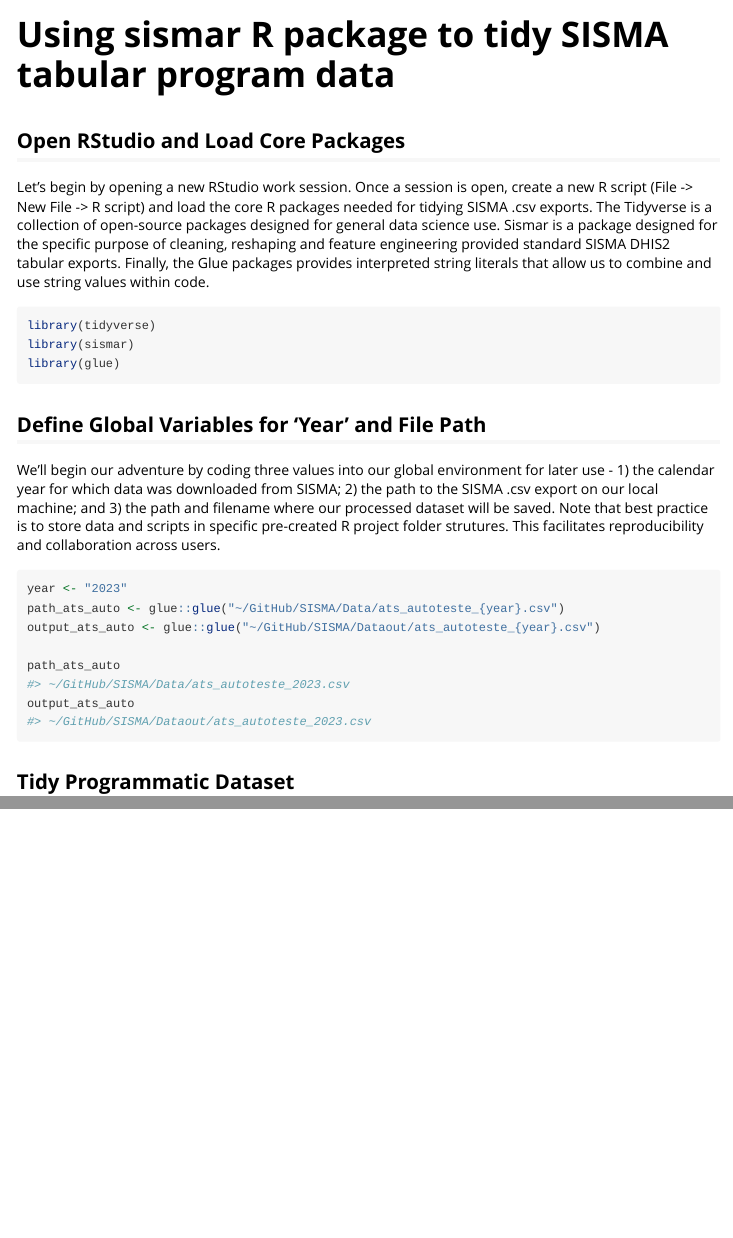
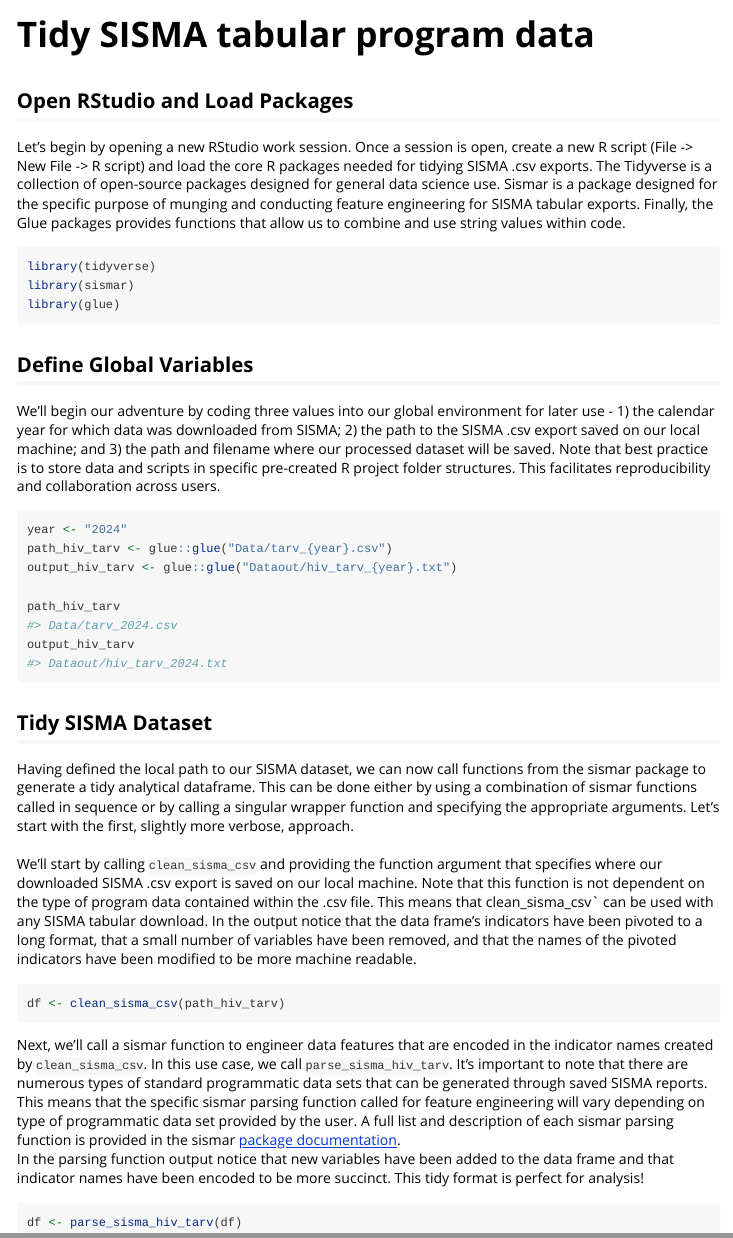
Before and after one commit to usaid-mozambique/sismar, an R Markdown document (vignettes/tidy_sop.Rmd): the page in a window 1100 px wide, from its top, and a second part further down, joined at a grey line. Rendered offline with R 4.5, knitr and Pandoc, with nearby package versions.

Commit message:
development of tidy_sop vignette

````diff
--- a/vignettes/tidy_sop.Rmd
+++ b/vignettes/tidy_sop.Rmd
@@ -1,5 +1,5 @@
 ---
-title: "Using sismar R package to tidy SISMA tabular program data"
+title: "Tidy SISMA tabular program data"
 output:
   rmarkdown::html_vignette:
     toc: true
@@ -18,9 +18,9 @@
 )
 ```
 
-## Open RStudio and Load Core Packages
+## Open RStudio and Load Packages
 
-Let's begin by opening a new RStudio work session.  Once a session is open, create a new R script (File -> New File -> R script) and load the core R packages needed for tidying SISMA .csv exports. The Tidyverse is a collection of open-source packages designed for general data science use. Sismar is a package designed for the specific purpose of cleaning, reshaping and feature engineering provided standard SISMA DHIS2 tabular exports. Finally, the Glue packages provides interpreted string literals that allow us to combine and use string values within code.
+Let's begin by opening a new RStudio work session.  Once a session is open, create a new R script (File -> New File -> R script) and load the core R packages needed for tidying SISMA .csv exports. The Tidyverse is a collection of open-source packages designed for general data science use. Sismar is a package designed for the specific purpose of munging and conducting feature engineering for SISMA tabular exports. Finally, the Glue packages provides functions that allow us to combine and use string values within code.
 
 ```{r, eval = FALSE, echo = TRUE}
 library(tidyverse)
@@ -28,21 +28,35 @@
 library(glue)
 ```
 
-## Define Global Variables for 'Year' and File Path
+## Define Global Variables
 
-We'll begin our adventure by coding three values into our global environment for later use - 1) the calendar year for which data was downloaded from SISMA; 2) the path to the SISMA .csv export on our local machine; and 3) the path and filename where our processed dataset will be saved. Note that best practice is to store data and scripts in specific pre-created R project folder strutures.  This facilitates reproducibility and collaboration across users.
+We'll begin our adventure by coding three values into our global environment for later use - 1) the calendar year for which data was downloaded from SISMA; 2) the path to the SISMA .csv export saved on our local machine; and 3) the path and filename where our processed dataset will be saved. Note that best practice is to store data and scripts in specific pre-created R project folder structures. This facilitates reproducibility and collaboration across users.
 
 ```{r}
-year <- "2023"
-path_ats_auto <- glue::glue("~/GitHub/SISMA/Data/ats_autoteste_{year}.csv")
-output_ats_auto <- glue::glue("~/GitHub/SISMA/Dataout/ats_autoteste_{year}.csv")
+year <- "2024"
+path_hiv_tarv <- glue::glue("Data/tarv_{year}.csv")
+output_hiv_tarv <- glue::glue("Dataout/hiv_tarv_{year}.txt")
 
-path_ats_auto
-output_ats_auto
+path_hiv_tarv
+output_hiv_tarv
 ```
 
 
-## Tidy Programmatic Dataset
-```{r}
+## Tidy SISMA Dataset
 
+Having defined the local path to our SISMA dataset, we can now call functions from the sismar package to generate a tidy analytical dataframe.  This can be done either by using a combination of sismar functions called in sequence or by calling a singular wrapper function and specifying the appropriate arguments.  Let's start with the first, slightly more verbose, approach.
+<br>
+We'll start by calling `clean_sisma_csv` and providing the function argument that specifies where our downloaded SISMA .csv export is saved on our local machine. Note that this function is not dependent on the type of program data contained within the .csv file. This means that clean_sisma_csv` can be used with any SISMA tabular download. In the output notice that the data frame's indicators have been pivoted to a long format, that a small number of variables have been removed, and that the names of the pivoted indicators have been modified to be more machine readable.
+
+```{r, eval= FALSE}
+df <- clean_sisma_csv(path_hiv_tarv)
 ```
+
+Next, we'll call a sismar function to engineer data features that are encoded in the indicator names created by `clean_sisma_csv`.  In this use case, we call `parse_sisma_hiv_tarv`. It's important to note that there are numerous types of standard programmatic data sets that can be generated through saved SISMA reports. This means that the specific sismar parsing function called for feature engineering will vary depending on type of programmatic data set provided by the user. A full list and description of each sismar parsing function is provided in the sismar [package documentation](https://usaid-mozambique.github.io/sismar/reference/index.html).
+<br>
+In the parsing function output notice that new variables have been added to the data frame and that indicator names have been encoded to be more succinct. This tidy format is perfect for analysis!
+
+
+```{r, eval= FALSE}
+df <- parse_sisma_hiv_tarv(df)
+```
````
